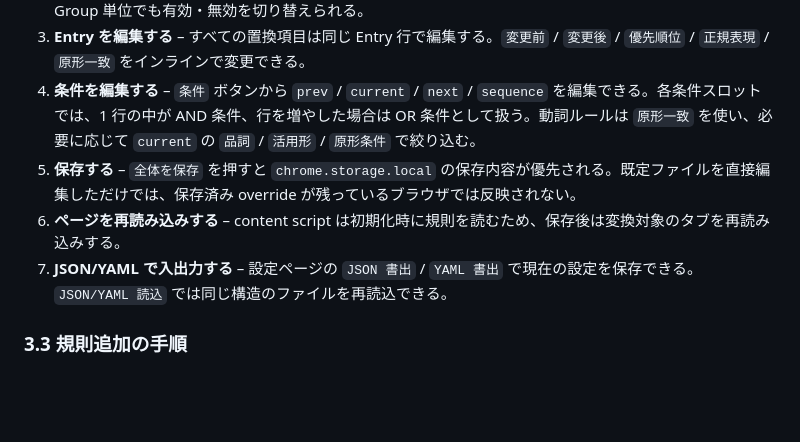
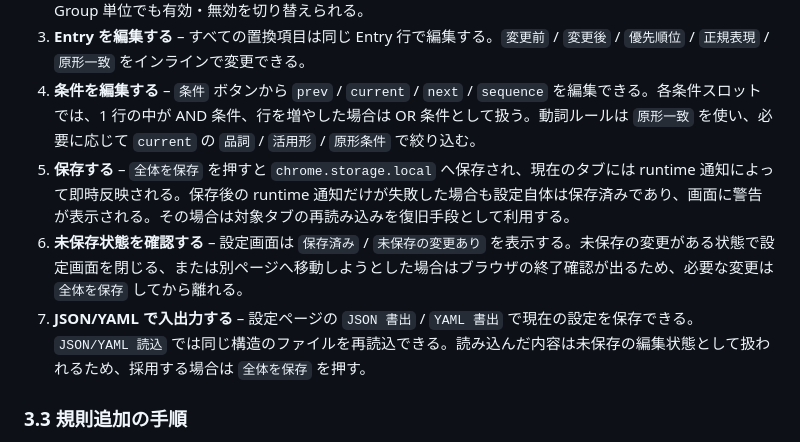
Before and after one commit to kinoko34077/txt-auto-replace, a Markdown page: docs/operation_manual.md, the part around the change. Drawn GitHub-style; blank space fills up the shorter version.

Commit message:
docs: align settings save and live-apply flow

```diff
--- a/docs/operation_manual.md
+++ b/docs/operation_manual.md
@@ -126,9 +126,9 @@
 2. **Group を編集する** – Group は記号・カタカナ・英字・動詞群など、管理しやすい単位で自由に切れる。Group 単位でも有効・無効を切り替えられる。
 3. **Entry を編集する** – すべての置換項目は同じ Entry 行で編集する。`変更前` / `変更後` / `優先順位` / `正規表現` / `原形一致` をインラインで変更できる。
 4. **条件を編集する** – `条件` ボタンから `prev` / `current` / `next` / `sequence` を編集できる。各条件スロットでは、1 行の中が AND 条件、行を増やした場合は OR 条件として扱う。動詞ルールは `原形一致` を使い、必要に応じて `current` の `品詞` / `活用形` / `原形条件` で絞り込む。
-5. **保存する** – `全体を保存` を押すと `chrome.storage.local` の保存内容が優先される。既定ファイルを直接編集しただけでは、保存済み override が残っているブラウザでは反映されない。
-6. **ページを再読み込みする** – content script は初期化時に規則を読むため、保存後は変換対象のタブを再読み込みする。
-7. **JSON/YAML で入出力する** – 設定ページの `JSON 書出` / `YAML 書出` で現在の設定を保存できる。`JSON/YAML 読込` では同じ構造のファイルを再読込できる。
+5. **保存する** – `全体を保存` を押すと `chrome.storage.local` へ保存され、現在のタブには runtime 通知によって即時反映される。保存後の runtime 通知だけが失敗した場合も設定自体は保存済みであり、画面に警告が表示される。その場合は対象タブの再読み込みを復旧手段として利用する。
+6. **未保存状態を確認する** – 設定画面は `保存済み` / `未保存の変更あり` を表示する。未保存の変更がある状態で設定画面を閉じる、または別ページへ移動しようとした場合はブラウザの終了確認が出るため、必要な変更は `全体を保存` してから離れる。
+7. **JSON/YAML で入出力する** – 設定ページの `JSON 書出` / `YAML 書出` で現在の設定を保存できる。`JSON/YAML 読込` では同じ構造のファイルを再読込できる。読み込んだ内容は未保存の編集状態として扱われるため、採用する場合は `全体を保存` を押す。
 
 ### 3.3 規則追加の手順
 
```
